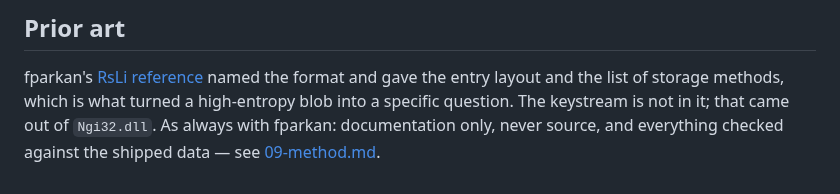
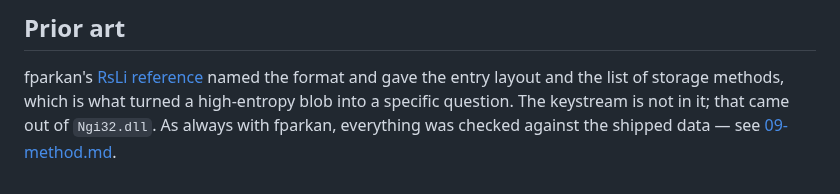
Before and after one commit to dragonee/openparkan, a Markdown page: docs/12-rsli.md, the part around the change. Drawn GitHub-style.

```diff
--- a/docs/12-rsli.md
+++ b/docs/12-rsli.md
@@ -426,6 +426,5 @@ Nothing converts out of display space anywhere along that path ([05](05-engine.m
 fparkan's [RsLi reference](https://fparkan.popov.link/reference/rsli/) named
 the format and gave the entry layout and the list of storage methods, which is
 what turned a high-entropy blob into a specific question. The keystream is not
-in it; that came out of `Ngi32.dll`. As always with fparkan: documentation
-only, never source, and everything checked against the shipped data — see
-[09-method.md](09-method.md).
+in it; that came out of `Ngi32.dll`. As always with fparkan, everything was
+checked against the shipped data — see [09-method.md](09-method.md).
```
Also changed, not shown: README.md (+15 -5 lines), docs/09-method.md (+4 -9 lines).
